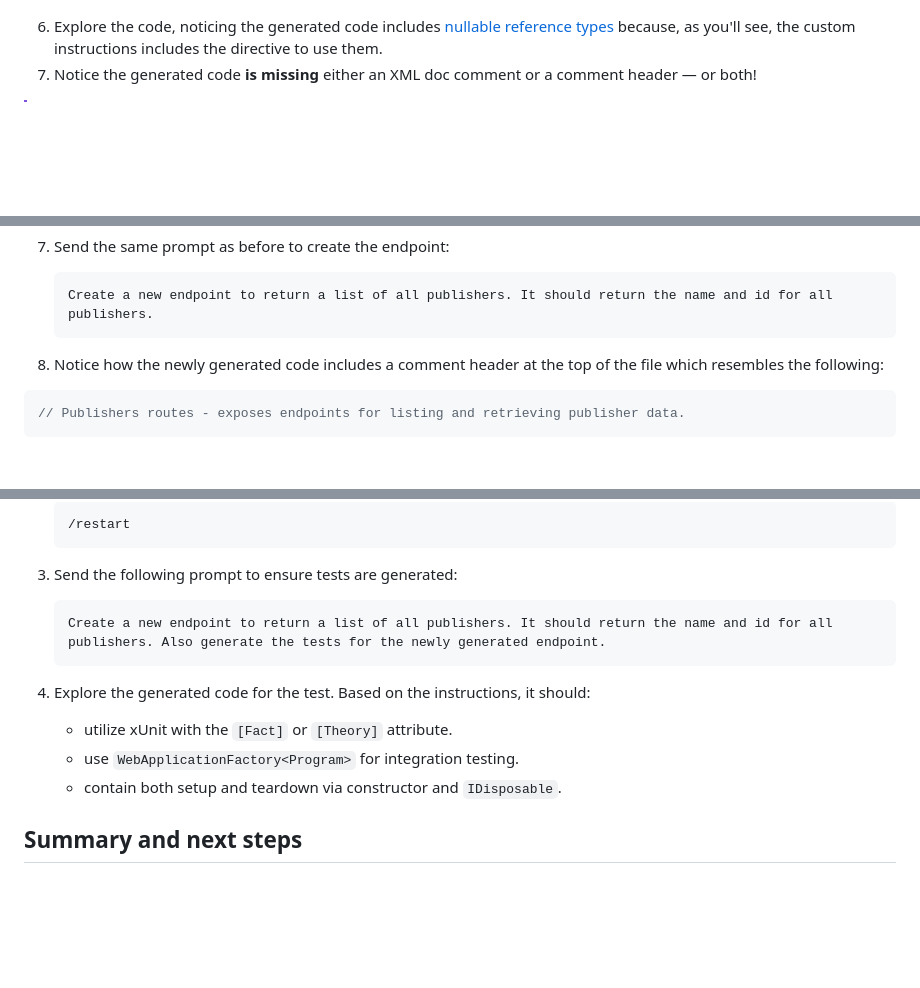
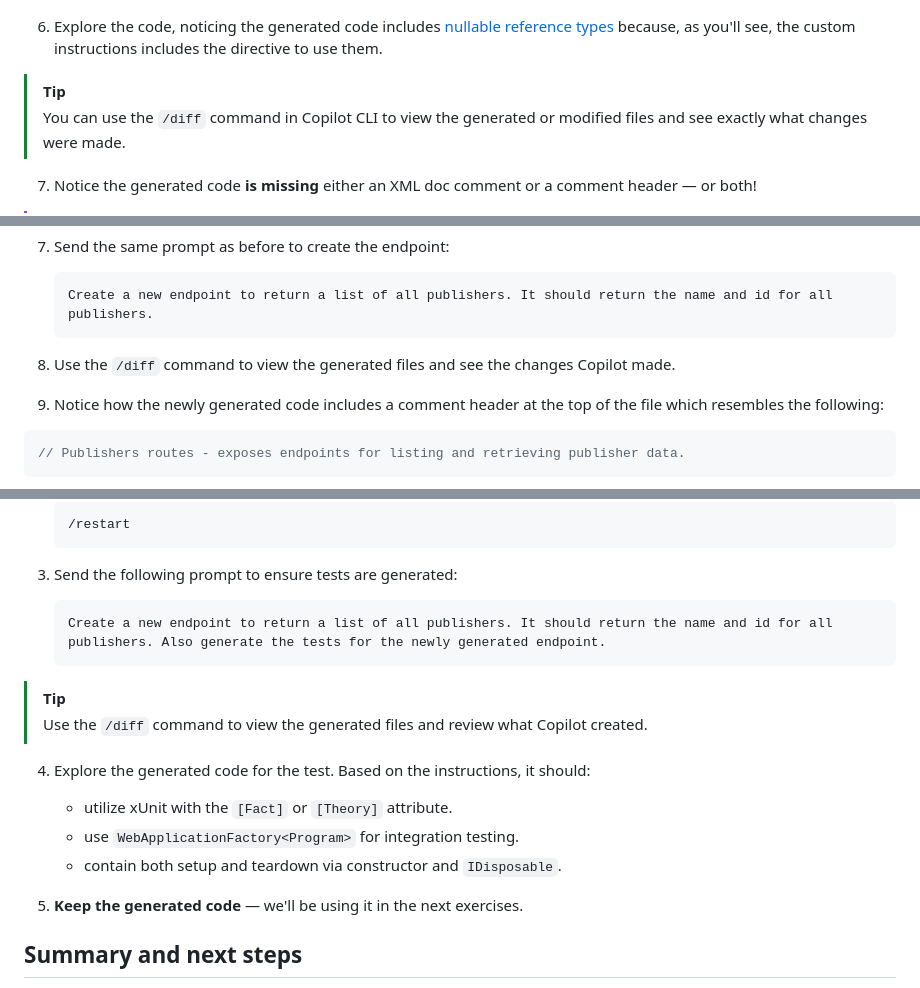
Before and after one commit to mattleibow/tailspin-toys-workshop-dotnet, a Markdown page: workshop/02-custom-instructions.md, 3 parts joined by grey strips. Drawn GitHub-style; blank space fills up the shorter version.

Commit message:
Add /diff tips and keep-code step to exercise 2
Add tips about using the /diff command after each code generation
step so workshop participants know how to review changes. Also add
a step to keep generated code in the .instructions file section
for use in subsequent exercises.

Co-authored-by: Copilot <223556219+Copilot@users.noreply.github.com>

````diff
--- a/workshop/02-custom-instructions.md
+++ b/workshop/02-custom-instructions.md
@@ -84,6 +84,10 @@ To see the impact of custom instructions, you'll send a prompt with the current
 > Copilot CLI automatically loads **copilot-instructions.md** as well as any matching **.instructions** files when it reads or generates files in your project. You don't need to do anything special — the instructions are picked up automatically.
 
 6. Explore the code, noticing the generated code includes [nullable reference types][csharp-nullable-reference-types] because, as you'll see, the custom instructions includes the directive to use them.
+
+> [!TIP]
+> You can use the `/diff` command in Copilot CLI to view the generated or modified files and see exactly what changes were made.
+
 7. Notice the generated code **is missing** either an XML doc comment or a comment header — or both!
 
 > [!IMPORTANT]
@@ -115,6 +119,8 @@ As highlighted previously, `copilot-instructions.md` is designed to provide proj
    ```plaintext
    Create a new endpoint to return a list of all publishers. It should return the name and id for all publishers.
    ```
+
+8. Use the `/diff` command to view the generated files and see the changes Copilot made.
 
 9.  Notice how the newly generated code includes a comment header at the top of the file which resembles the following:
 
@@ -168,10 +174,15 @@ Our focus in the last two sets of steps was on **copilot-instructions.md**, the
     Create a new endpoint to return a list of all publishers. It should return the name and id for all publishers. Also generate the tests for the newly generated endpoint.
     ```
 
+> [!TIP]
+> Use the `/diff` command to view the generated files and review what Copilot created.
+
 4. Explore the generated code for the test. Based on the instructions, it should:
     - utilize xUnit with the `[Fact]` or `[Theory]` attribute.
     - use `WebApplicationFactory<Program>` for integration testing.
     - contain both setup and teardown via constructor and `IDisposable`.
+
+5. **Keep the generated code** — we'll be using it in the next exercises.
 
 ## Summary and next steps
 
````
